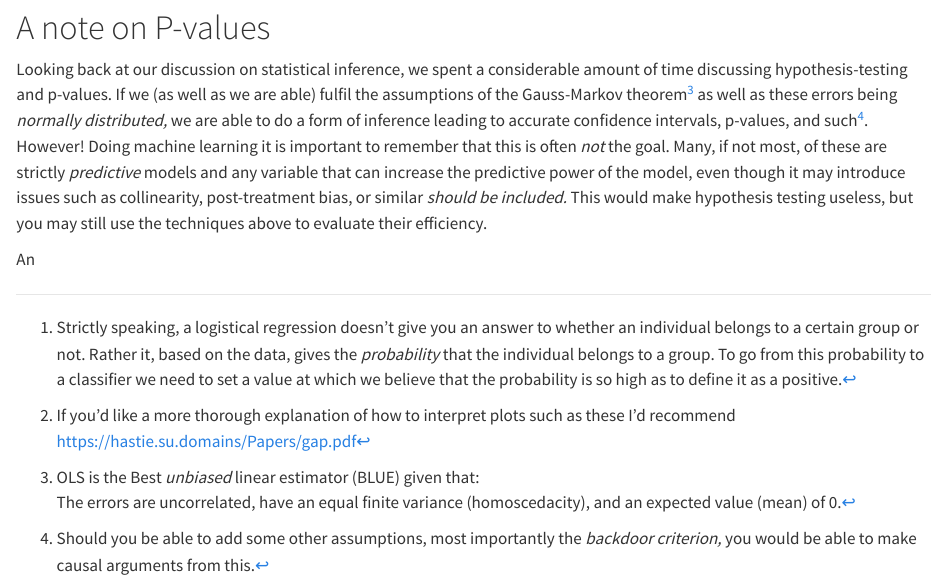
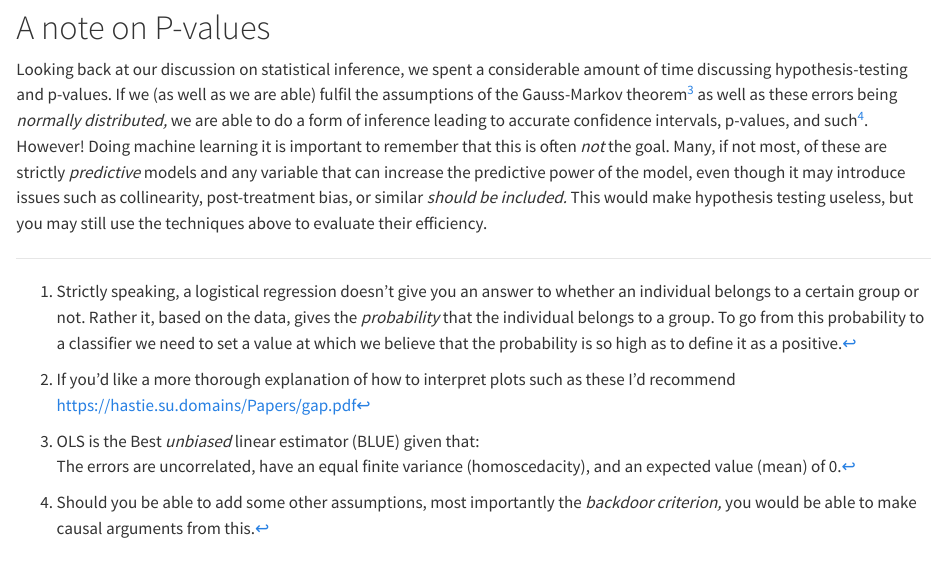
Before and after one commit to sbjorkholt/ISSSV1337_2023, a Quarto document (4_stats/model_selection.qmd): the page in a window 1100 px wide, from 7460 px down. Rendered offline with R 4.5, knitr and Pandoc in place of Quarto, with nearby package versions; some code elsewhere in the file could not run offline.

Commit message:
Removed an

```diff
--- a/4_stats/model_selection.qmd
+++ b/4_stats/model_selection.qmd
@@ -341,5 +341,3 @@ Looking back at our discussion on statistical inference, we spent a considerable
     The errors are uncorrelated, have an equal finite variance (homoscedacity), and an expected value (mean) of 0.
 
 [^4]: Should you be able to add some other assumptions, most importantly the *backdoor criterion,* you would be able to make causal arguments from this.
-
-An
```
Also changed, not shown: 4_stats/model_selection.html.
